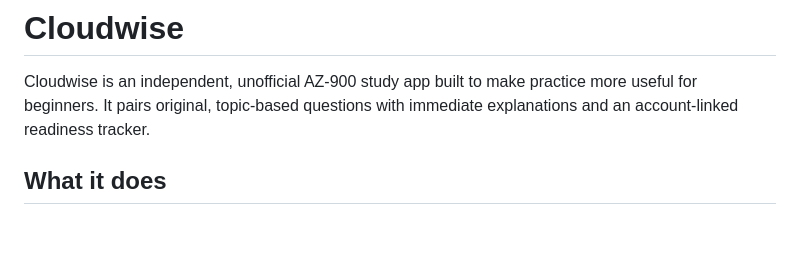
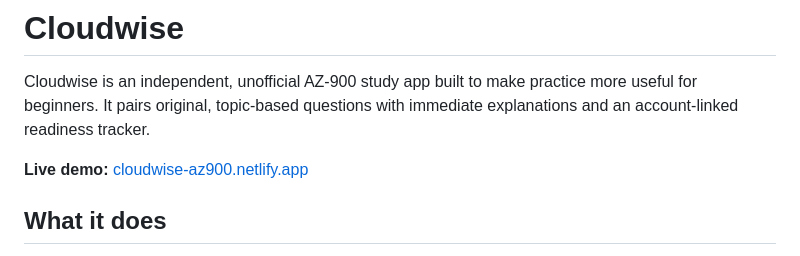
Before and after one commit to Morinke01/cloudwise-az900, a Markdown page: README.md, the part around the change. Rendered like a GitHub page; blank space fills up the shorter version.

Commit message:
Add live Cloudwise demo link

```diff
--- a/README.md
+++ b/README.md
@@ -1,6 +1,8 @@
 # Cloudwise
 
 Cloudwise is an independent, unofficial AZ-900 study app built to make practice more useful for beginners. It pairs original, topic-based questions with immediate explanations and an account-linked readiness tracker.
+
+**Live demo:** [cloudwise-az900.netlify.app](https://cloudwise-az900.netlify.app/)
 
 ## What it does
 
```
